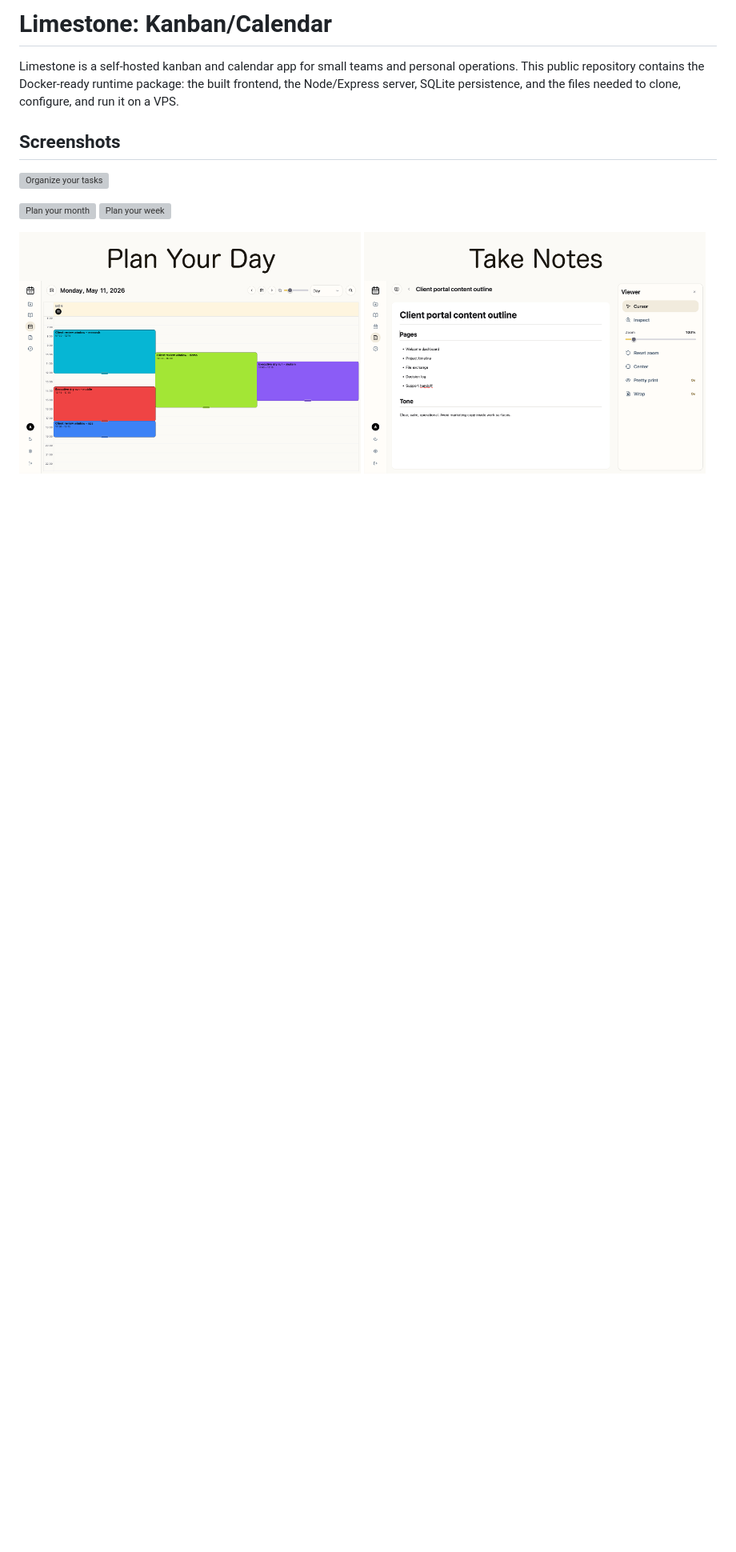
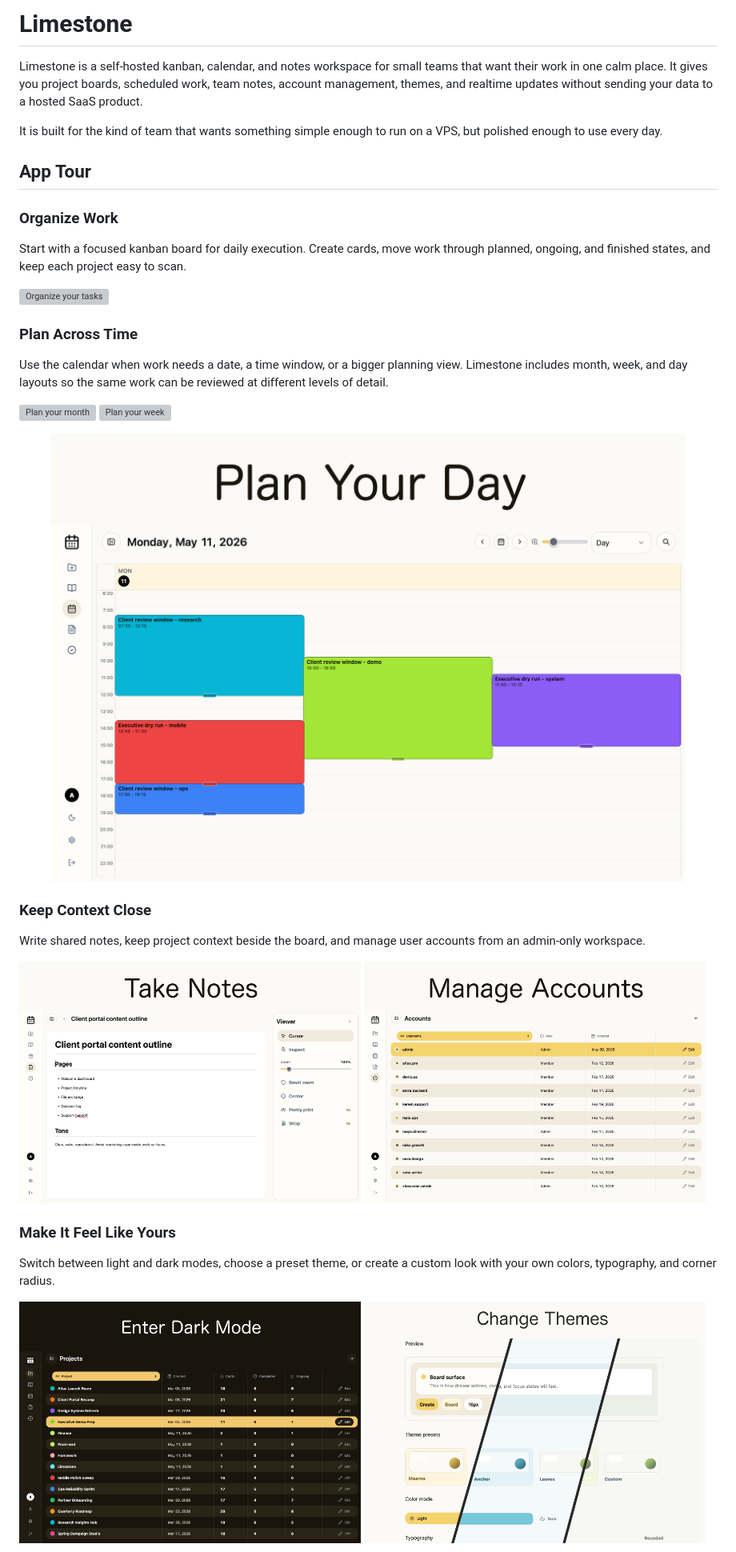
Before and after one commit to Bl4ckbamba/Limestone-Kanban-Calendar, a Markdown page: README.md, the part around one of its changes. Shown at 80% size. Drawn GitHub-style; blank space fills up the shorter version; grey boxes are pictures that could not be loaded.

```diff
--- a/README.md
+++ b/README.md
@@ -1,10 +1,20 @@
-# Limestone: Kanban/Calendar
+# Limestone
 
-Limestone is a self-hosted kanban and calendar app for small teams and personal operations. This public repository contains the Docker-ready runtime package: the built frontend, the Node/Express server, SQLite persistence, and the files needed to clone, configure, and run it on a VPS.
+Limestone is a self-hosted kanban, calendar, and notes workspace for small teams that want their work in one calm place. It gives you project boards, scheduled work, team notes, account management, themes, and realtime updates without sending your data to a hosted SaaS product.
 
-## Screenshots
+It is built for the kind of team that wants something simple enough to run on a VPS, but polished enough to use every day.
+
+## App Tour
+
+### Organize Work
+
+Start with a focused kanban board for daily execution. Create cards, move work through planned, ongoing, and finished states, and keep each project easy to scan.
 
 ![Organize your tasks](screenshots/organize-your-tasks.png)
+
+### Plan Across Time
+
+Use the calendar when work needs a date, a time window, or a bigger planning view. Limestone includes month, week, and day layouts so the same work can be reviewed at different levels of detail.
 
 <p>
   <img src="screenshots/plan-your-month.png" alt="Plan your month" width="49%">
@@ -12,8 +22,25 @@ Limestone is a self-hosted kanban and calendar app for small teams and personal
 </p>
 
 <p>
-  <img src="screenshots/plan-your-day.png" alt="Plan your day" width="49%">
+  <img src="screenshots/plan-your-day.png" alt="Plan your day" width="100%">
+</p>
+
+### Keep Context Close
+
+Write shared notes, keep project context beside the board, and manage user accounts from an admin-only workspace.
+
+<p>
   <img src="screenshots/take-notes.png" alt="Take notes" width="49%">
+  <img src="screenshots/manage-accounts.png" alt="Manage accounts" width="49%">
+</p>
+
+### Make It Feel Like Yours
+
+Switch between light and dark modes, choose a preset theme, or create a custom look with your own colors, typography, and corner radius.
+
+<p>
+  <img src="screenshots/enter-dark-mode.png" alt="Enter dark mode" width="49%">
+  <img src="screenshots/change-themes.png" alt="Change themes" width="49%">
 </p>
 
 <p>
```
Also changed, not shown: other parts of README.md (+40 -19 lines).
